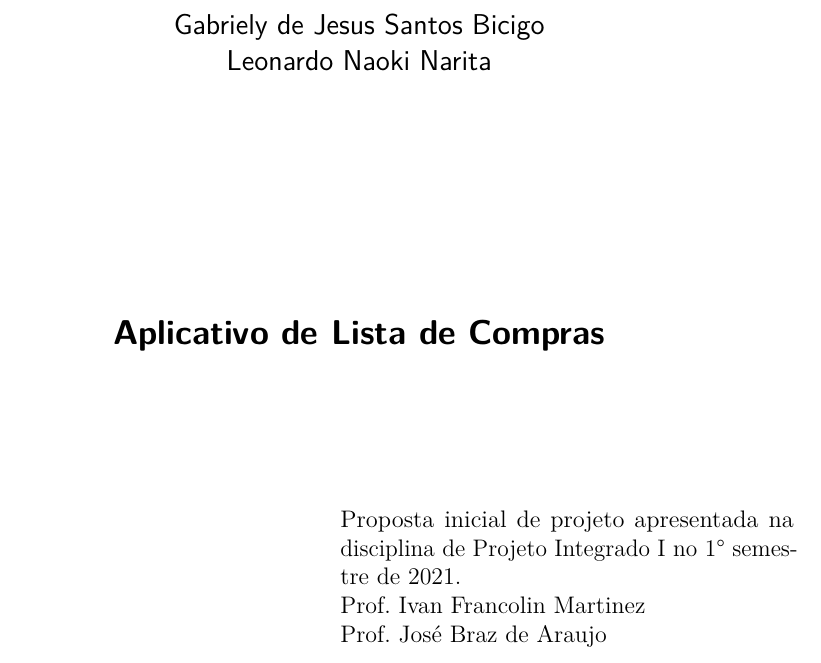
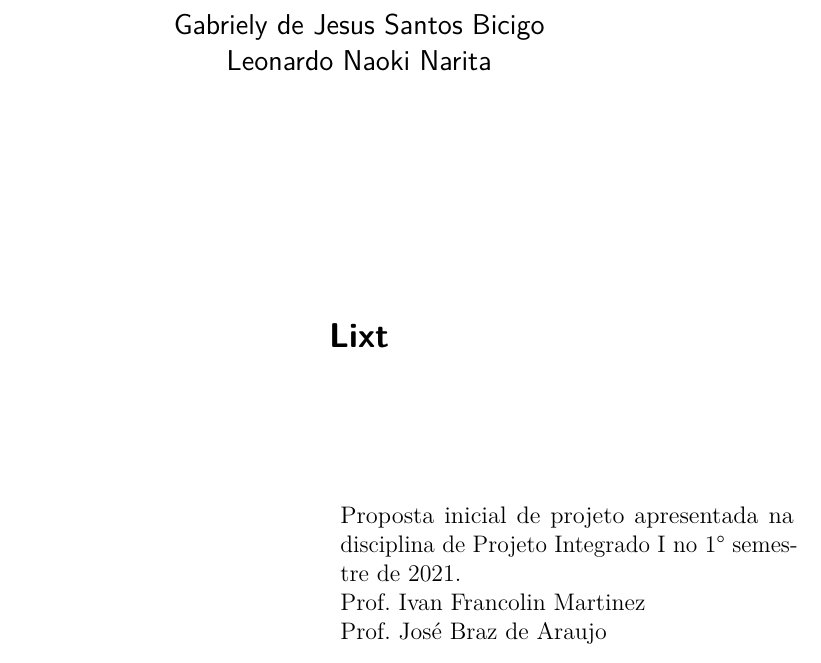
Before and after one commit to CarolinaMoraes/proposta-inicial-latex, a LaTeX thesis (proposta.tex, which reads capitulos/capa_contracapa.tex): part of page 2 of 10, cut so that both start at the same text. Compiled offline with pdfLaTeX.

Commit message:
💬   renomeando a capa para "Lixt"

```diff
--- a/capitulos/capa_contracapa.tex
+++ b/capitulos/capa_contracapa.tex
@@ -1,5 +1,5 @@
 % ---
-\titulo{Aplicativo de Lista de Compras}
+\titulo{Lixt}
 \autor{Alkindar José Ferraz Rodrigues \\ Carolina de Moraes Josephik \\ Fabio Mendes Torres \\ Gabriely de Jesus Santos Bicigo \\ Leonardo Naoki Narita}
 \local{São Paulo\par}
 \data{2021}
```
Also changed, not shown: proposta.pdf, 1 other file.
